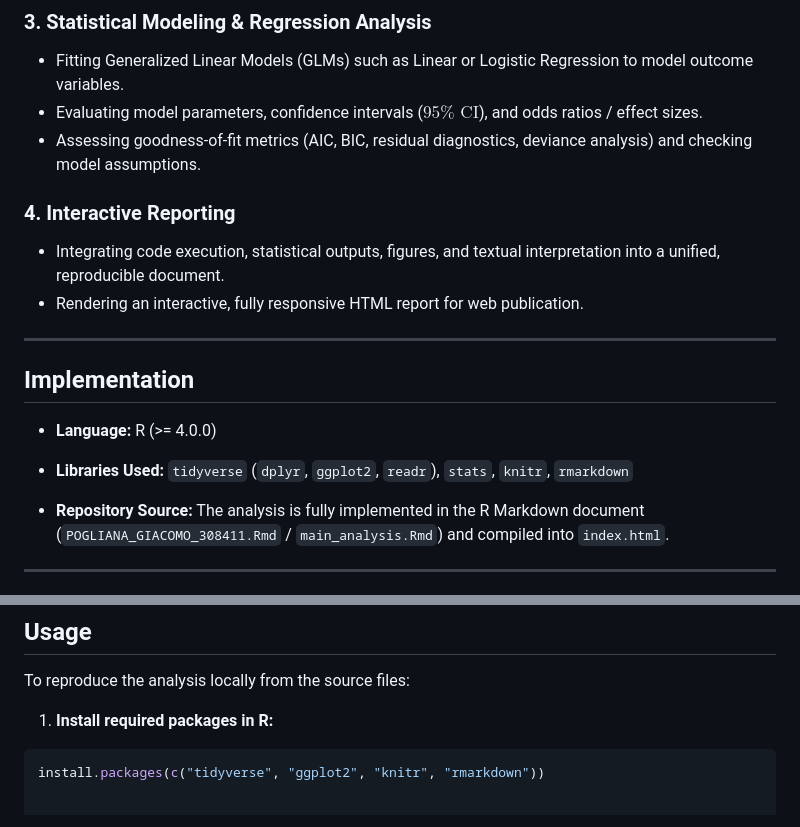
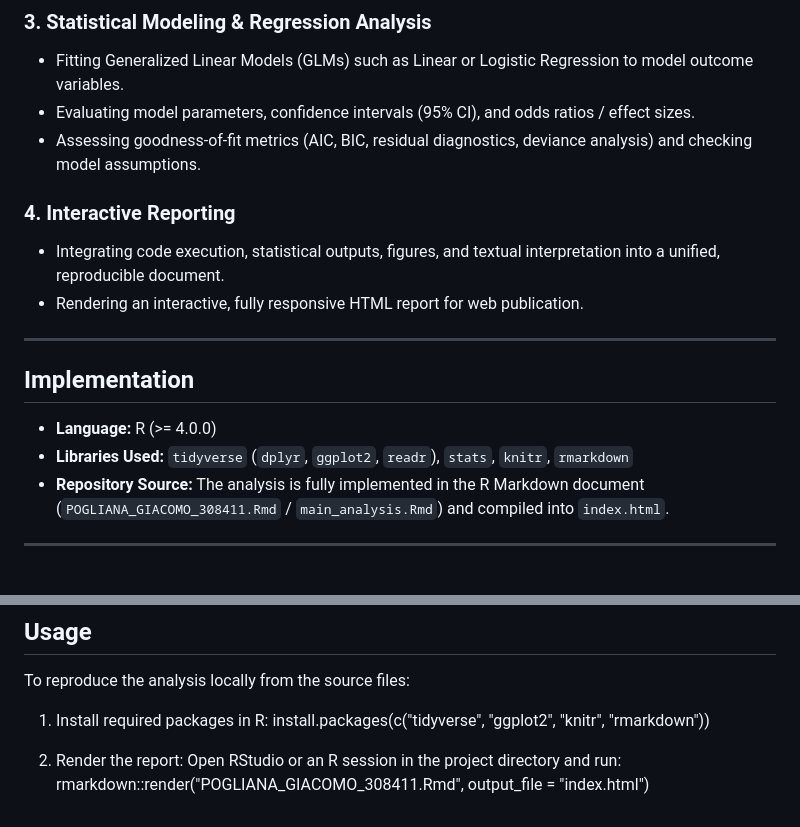
Before and after one commit to GiacomoPogliana/Biostatistic_Project, a Markdown page: README.md, 2 parts joined by grey strips. Rendered like a GitHub page.

````diff
--- a/README.md
+++ b/README.md
@@ -42,7 +42,7 @@ The dataset(s) used in this project contain biological/genomic samples with asso
 
 ### 3. Statistical Modeling & Regression Analysis
 - Fitting Generalized Linear Models (GLMs) such as Linear or Logistic Regression to model outcome variables.
-- Evaluating model parameters, confidence intervals ($95\% \text{ CI}$), and odds ratios / effect sizes.
+- Evaluating model parameters, confidence intervals (95% CI), and odds ratios / effect sizes.
 - Assessing goodness-of-fit metrics (AIC, BIC, residual diagnostics, deviance analysis) and checking model assumptions.
 
 ### 4. Interactive Reporting
@@ -53,9 +53,7 @@ The dataset(s) used in this project contain biological/genomic samples with asso
 
 ## Implementation
 - **Language:** R (>= 4.0.0)
-
 - **Libraries Used:** `tidyverse` (`dplyr`, `ggplot2`, `readr`), `stats`, `knitr`, `rmarkdown`
-
 - **Repository Source:** The analysis is fully implemented in the R Markdown document (`POGLIANA_GIACOMO_308411.Rmd` / `main_analysis.Rmd`) and compiled into `index.html`.
 
 ---
@@ -69,7 +67,9 @@ The project reports detailed statistical outcomes, including parameter estimates
 
 To reproduce the analysis locally from the source files:
 
-1. **Install required packages in R:**
+1. Install required packages in R:
+   install.packages(c("tidyverse", "ggplot2", "knitr", "rmarkdown"))
 
-```R
-install.packages(c("tidyverse", "ggplot2", "knitr", "rmarkdown"))
+2. Render the report:
+   Open RStudio or an R session in the project directory and run:
+   rmarkdown::render("POGLIANA_GIACOMO_308411.Rmd", output_file = "index.html")
````
